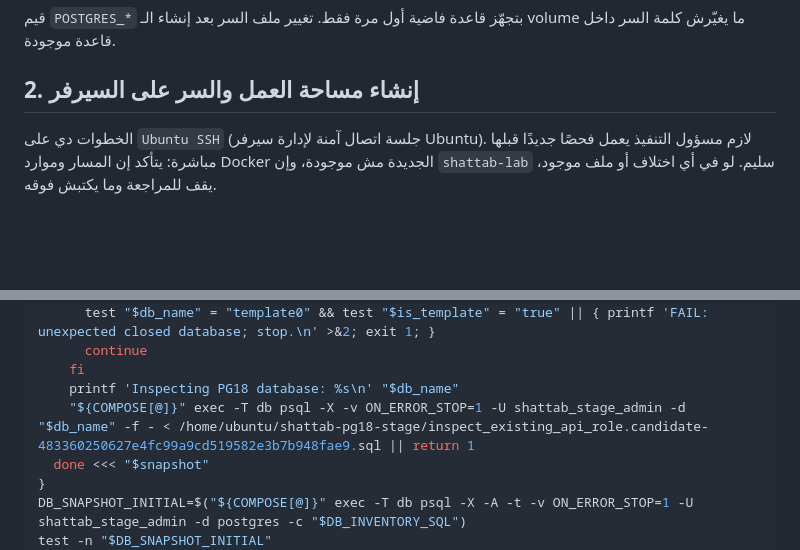
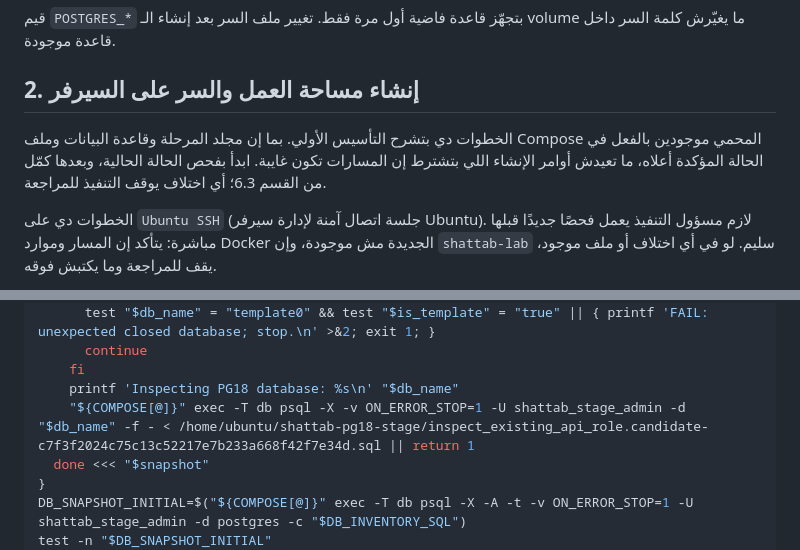
Before and after one commit to alinasser999/shattab-app, a Markdown page: infra/postgres18-stage/README.md, 2 parts joined by grey strips. Rendered like a GitHub page; blank space fills up the shorter version.

```diff
--- a/infra/postgres18-stage/README.md
+++ b/infra/postgres18-stage/README.md
@@ -22,6 +35,8 @@
 قيم `POSTGRES_*` بتجهّز قاعدة فاضية أول مرة فقط. تغيير ملف السر بعد إنشاء الـ volume ما يغيّرش كلمة السر داخل قاعدة موجودة.
 
 ## 2. إنشاء مساحة العمل والسر على السيرفر
+
+الخطوات دي بتشرح التأسيس الأولي. بما إن مجلد المرحلة وقاعدة البيانات وملف Compose المحمي موجودين بالفعل في الحالة المؤكدة أعلاه، ما تعيدش أوامر الإنشاء اللي بتشترط إن المسارات تكون غايبة. ابدأ بفحص الحالة الحالية، وبعدها كمّل من القسم 6.3؛ أي اختلاف يوقف التنفيذ للمراجعة.
 
 الخطوات دي على `Ubuntu SSH` (جلسة اتصال آمنة لإدارة سيرفر Ubuntu). لازم مسؤول التنفيذ يعمل فحصًا جديدًا قبلها مباشرة: يتأكد إن المسار وموارد Docker الجديدة مش موجودة، وإن `shattab-lab` سليم. لو في أي اختلاف أو ملف موجود، يقف للمراجعة وما يكتبش فوقه.
 
@@ -225,7 +240,7 @@ run_catalog_guard_for_snapshot() {
       continue
     fi
     printf 'Inspecting PG18 database: %s\n' "$db_name"
-    "${COMPOSE[@]}" exec -T db psql -X -v ON_ERROR_STOP=1 -U shattab_stage_admin -d "$db_name" -f - < /home/ubuntu/shattab-pg18-stage/inspect_existing_api_role.candidate-483360250627e4fc99a9cd519582e3b7b948fae9.sql || return 1
+    "${COMPOSE[@]}" exec -T db psql -X -v ON_ERROR_STOP=1 -U shattab_stage_admin -d "$db_name" -f - < /home/ubuntu/shattab-pg18-stage/inspect_existing_api_role.candidate-c7f3f2024c75c13c52217e7b233a668f42f7e34d.sql || return 1
   done <<< "$snapshot"
 }
 DB_SNAPSHOT_INITIAL=$("${COMPOSE[@]}" exec -T db psql -X -A -t -v ON_ERROR_STOP=1 -U shattab_stage_admin -d postgres -c "$DB_INVENTORY_SQL")
```
Also changed, not shown: other parts of infra/postgres18-stage/README.md (+19 -6 lines).
